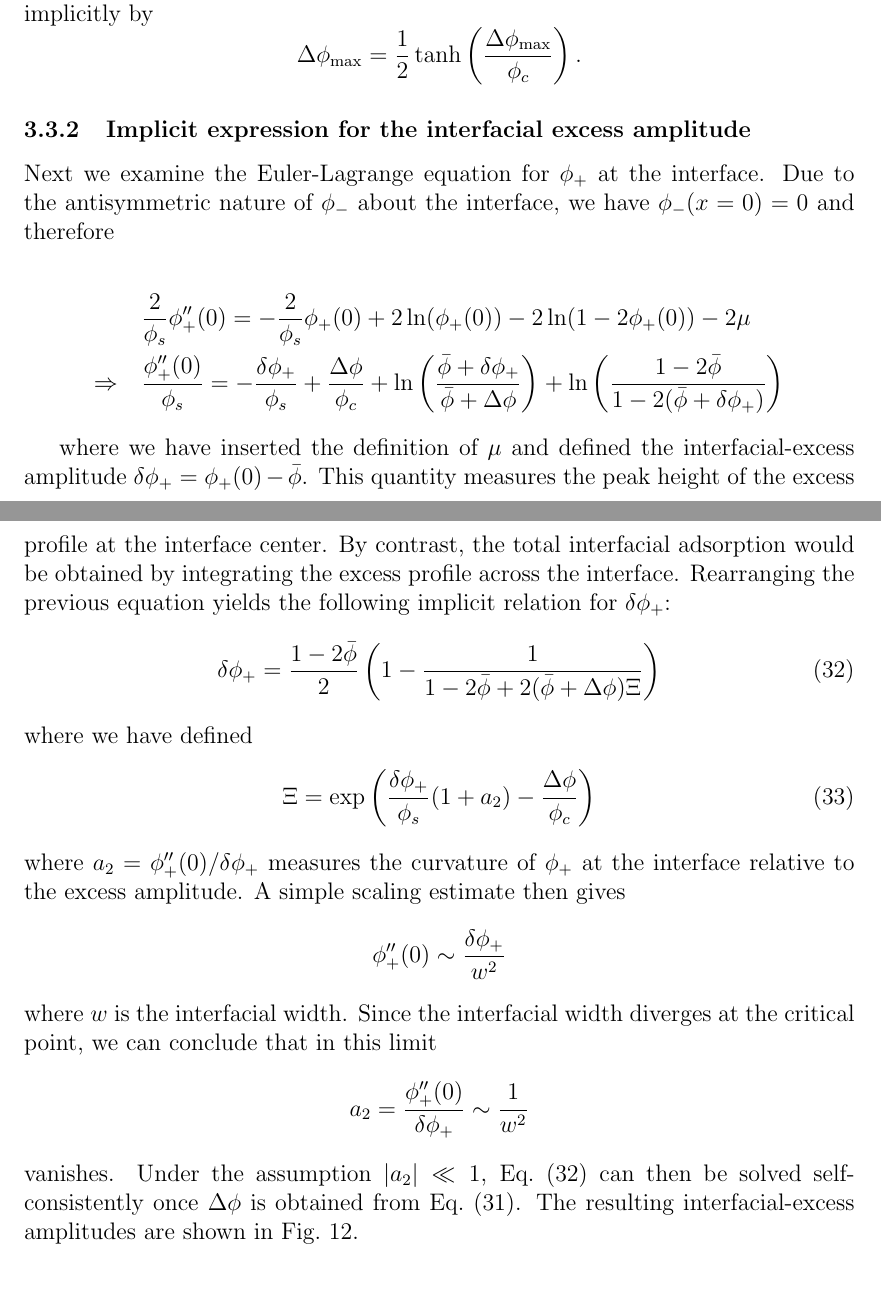
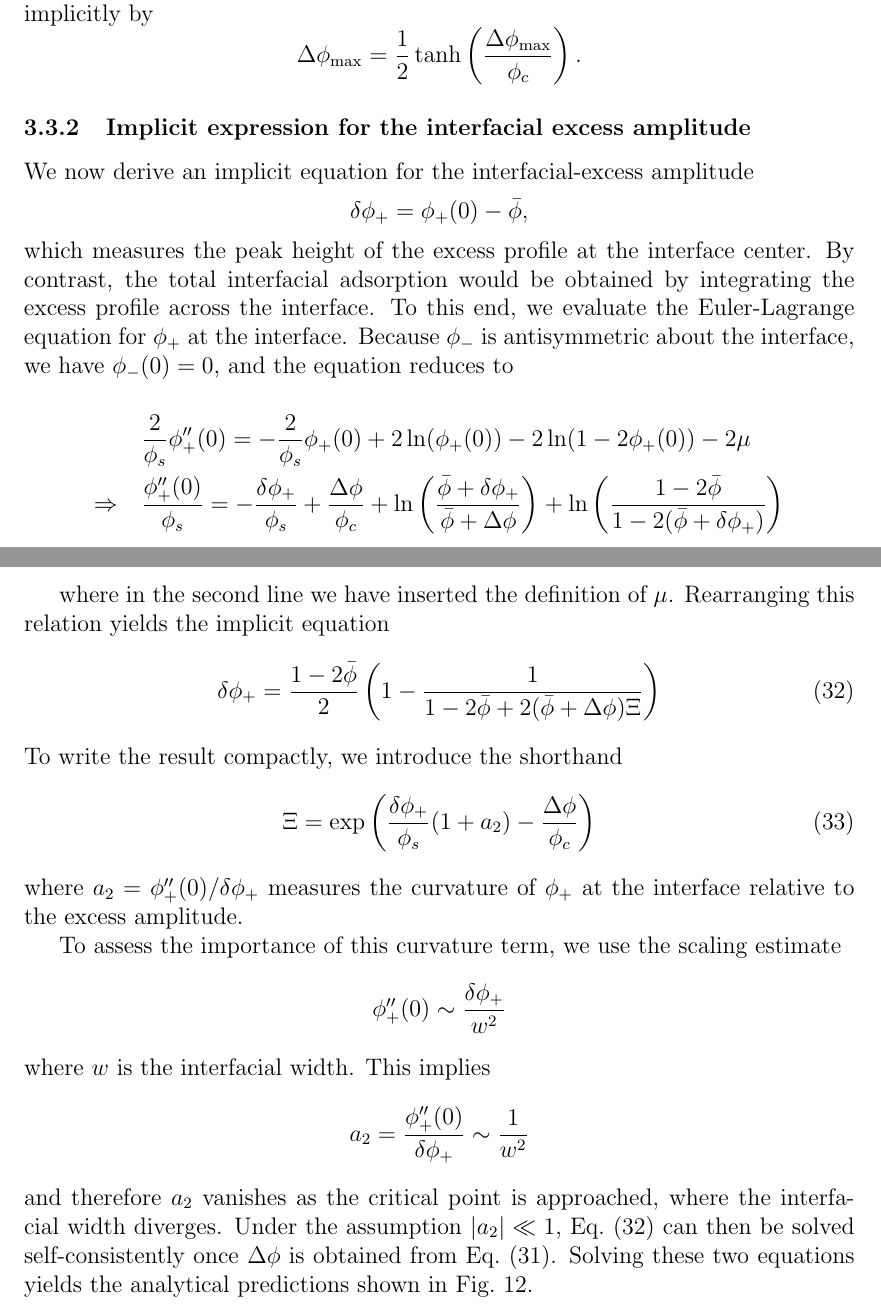
Before and after one commit to steenmalcolm/masterthesis, a LaTeX document (main.tex): two parts of pages 32 and 33 of 52, joined at a grey line, cut so that both start at the same text, the shorter picture padded with empty space. Compiled offline with pdfLaTeX.

Commit message:
Editing last part of chapter 3

```diff
--- a/main.tex
+++ b/main.tex
@@ -1521,7 +1521,12 @@ This form shows immediately that if \(b\leq 1\), or equivalently \(\bar\phi \leq
 \]
 
 \subsubsection{Implicit expression for the interfacial excess amplitude}
-Next we examine the Euler-Lagrange equation for \(\phi_+\) at the interface. Due to the antisymmetric nature of \(\phi_-\) about the interface, we have \(\phi_-(x=0)=0\) and therefore
+We now derive an implicit equation for the interfacial-excess amplitude
+\[
+\delta\phi_+ = \phi_+(0) - \bar\phi,
+\]
+which measures the peak height of the excess profile at the interface center. By contrast, the total interfacial adsorption would be obtained by integrating the excess profile across the interface.
+To this end, we evaluate the Euler-Lagrange equation for \(\phi_+\) at the interface. Because \(\phi_-\) is antisymmetric about the interface, we have \(\phi_-(0)=0\), and the equation reduces to
 
 \[
 \begin{aligned}
@@ -1530,31 +1535,28 @@ Next we examine the Euler-Lagrange equation for \(\phi_+\) at the interface. Due
 \end{aligned}
 \]
 
-where we have inserted the definition of \(\mu\) and defined the interfacial-excess amplitude \(\delta\phi_+ = \phi_+(0) - \bar\phi\). This quantity measures the peak height of the excess profile at the interface center.
-By contrast, the total interfacial adsorption would be obtained by integrating the excess profile across the interface.
-Rearranging the previous equation yields the following implicit relation for \(\delta\phi_+\):
+where in the second line we have inserted the definition of \(\mu\). Rearranging this relation yields the implicit equation
 \begin{equation}
     \delta \phi_+ =\frac{1-2\bar\phi}{2}\left(1- \frac{1}{1-2\bar\phi+2(\bar\phi+\Delta\phi)\Xi}\right)
     \label{eq:delta_phi_plus}
 \end{equation}
     % \delta \phi_+ = \frac{1-2\bar\phi}{2}\frac{-2\bar\phi+2(\bar\phi+\Delta\phi)\Pi}{1-2\bar\phi+2(\bar\phi+\Delta\phi)\Pi}=\frac{1-2\bar\phi}{2}\left(1- \frac{1}{1-2\bar\phi+2(\bar\phi+\Delta\phi)\Pi}\right)
-where we have defined
+To write the result compactly, we introduce the shorthand
 \begin{equation}
     \Xi = \exp\left(\frac{\delta \phi_+}{\phi_s}(1+a_2) - \frac{\Delta \phi}{\phi_c}\right)
 \end{equation}
 where \(a_2 = \phi_+''(0)/\delta\phi_+\) measures the curvature of \(\phi_+\) at the interface relative to the excess amplitude.
-A simple scaling estimate then gives
+
+To assess the importance of this curvature term, we use the scaling estimate
 \[
 \phi_+''(0) \sim \frac{\delta\phi_+}{w^2}
 \]
 where \(w\) is the interfacial width.
-Since the interfacial width diverges at the critical point, we can conclude that in this limit
+This implies
 \[
 a_2 = \frac{\phi_+''(0)}{\delta\phi_+} \sim \frac{1}{w^2}
 \]
-vanishes. Under the assumption $|a_2| \ll 1$, Eq.~\eqref{eq:delta_phi_plus} can then be solved self-consistently
-once \(\Delta \phi\) is obtained from Eq.~\eqref{eq:delta_phi}.
-The resulting interfacial-excess amplitudes are shown in Fig.~\ref{fig:absorption}.\\
+and therefore \(a_2\) vanishes as the critical point is approached, where the interfacial width diverges. Under the assumption $|a_2| \ll 1$, Eq.~\eqref{eq:delta_phi_plus} can then be solved self-consistently once \(\Delta \phi\) is obtained from Eq.~\eqref{eq:delta_phi}. Solving these two equations yields the analytical predictions shown in Fig.~\ref{fig:absorption}.\\
 
 \begin{minipage}{\textwidth}
     \centering
```
Also changed, not shown: main.tex (1 more changed lines).
